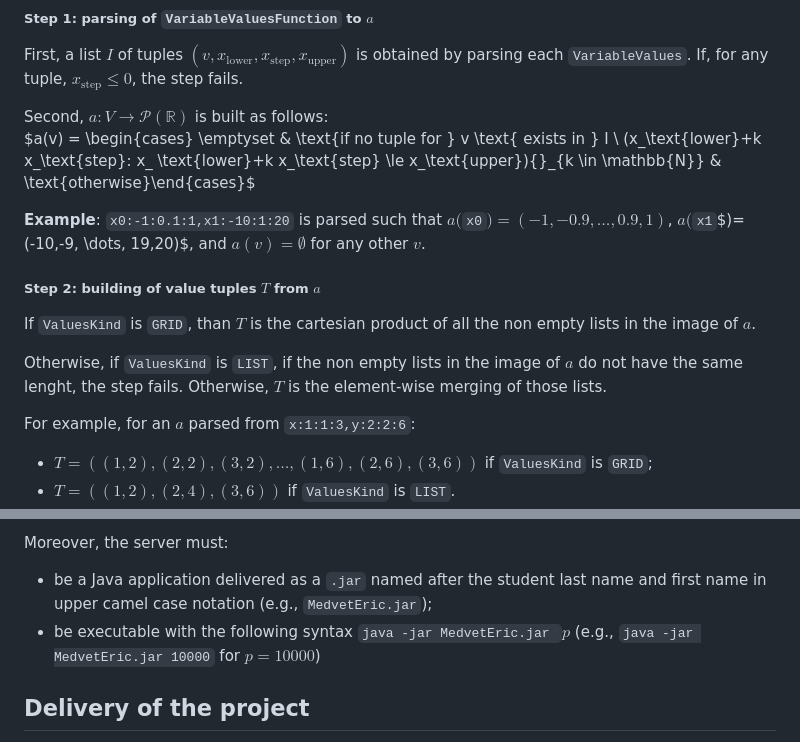
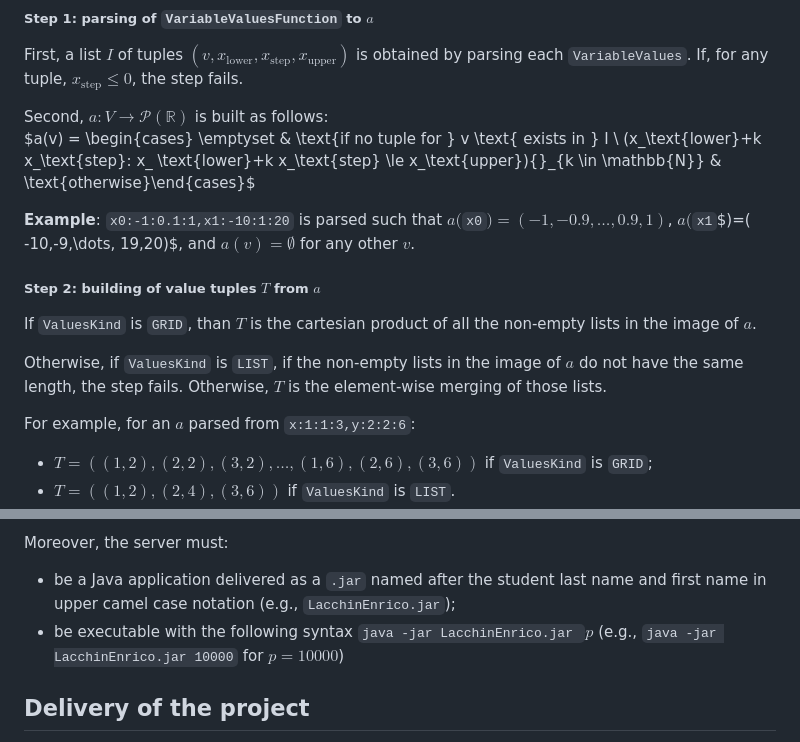
Before and after one commit to enricolacchin/Computer-Engineering-UNITS, a Markdown page: Final Project/Readme.md, 2 parts joined by grey strips. GitHub-like rendering.

Commit message:
Edit Final Project Readme

```diff
--- a/Final Project/Readme.md
+++ b/Final Project/Readme.md
@@ -194,14 +196,14 @@ Second, $a: V \to \mathcal{P}(\mathbb{R})$ is built as follows:
 $a(v) = \begin{cases} \emptyset & \text{if no tuple for } v \text{ exists in } I \\ (x_\text{lower}+k x_\text{step}: x_
 \text{lower}+k x_\text{step} \le x_\text{upper}){}_{k \in \mathbb{N}} & \text{otherwise}\end{cases}$
 
-**Example**: `x0:-1:0.1:1,x1:-10:1:20` is parsed such that $a($`x0`$)=(-1,-0.9, \dots, 0.9,1)$, $a($`x1`$)=(-10,-9,
-\dots, 19,20)$, and $a(v)=\emptyset$ for any other $v$.
+**Example**: `x0:-1:0.1:1,x1:-10:1:20` is parsed such that $a($`x0`$)=(-1,-0.9, \dots, 0.9,1)$, $a($`x1`$)=(
+-10,-9,\dots, 19,20)$, and $a(v)=\emptyset$ for any other $v$.
 
 ##### Step 2: building of value tuples $T$ from $a$
 
-If `ValuesKind` is `GRID`, than $T$ is the cartesian product of all the non empty lists in the image of $a$.
+If `ValuesKind` is `GRID`, than $T$ is the cartesian product of all the non-empty lists in the image of $a$.
 
-Otherwise, if `ValuesKind` is `LIST`, if the non empty lists in the image of $a$ do not have the same lenght, the step
+Otherwise, if `ValuesKind` is `LIST`, if the non-empty lists in the image of $a$ do not have the same length, the step
 fails.
 Otherwise, $T$ is the element-wise merging of those lists.
 
@@ -268,8 +270,9 @@ The server must:
 Moreover, the server must:
 
 - be a Java application delivered as a `.jar` named after the student last name and first name in upper camel case
-  notation (e.g., `MedvetEric.jar`);
-- be executable with the following syntax `java -jar MedvetEric.jar `$p$ (e.g., `java -jar MedvetEric.jar 10000` for
+  notation (e.g., `LacchinEnrico.jar`);
+- be executable with the following syntax `java -jar LacchinEnrico.jar `$p$ (e.g., `java -jar LacchinEnrico.jar 10000`
+  for
   $p=10000$)
 
 ## Delivery of the project
```
Also changed, not shown: other parts of Final Project/Readme.md (+7 -5 lines).
